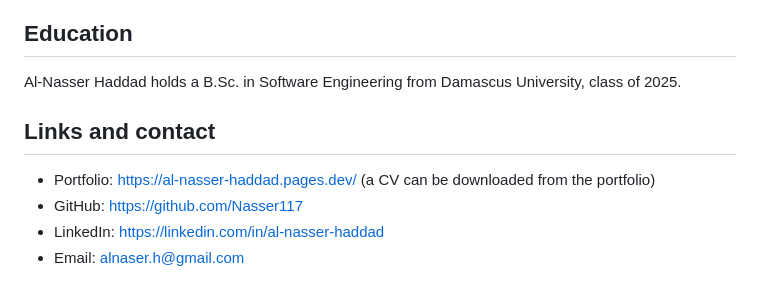
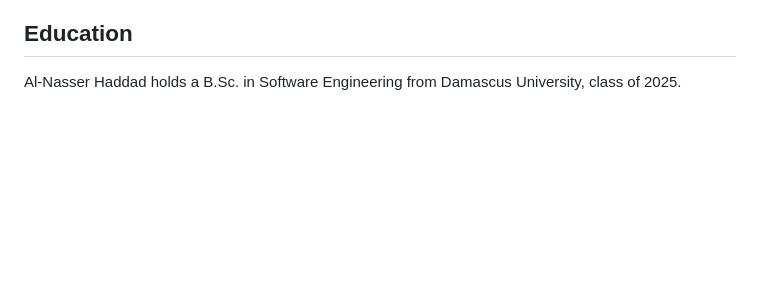
Before and after one commit to nassertarynix/ask-my-docs, a Markdown page: portfolio_docs/profile.md, the part around the change. Drawn GitHub-style; blank space fills up the shorter version.

```diff
--- a/portfolio_docs/profile.md
+++ b/portfolio_docs/profile.md
@@ -15,10 +15,3 @@ Al-Nasser does not tie his identity to a single framework. In his view, tech sta
 ## Education
 
 Al-Nasser Haddad holds a B.Sc. in Software Engineering from Damascus University, class of 2025.
-
-## Links and contact
-
-- Portfolio: https://al-nasser-haddad.pages.dev/ (a CV can be downloaded from the portfolio)
-- GitHub: https://github.com/Nasser117
-- LinkedIn: https://linkedin.com/in/al-nasser-haddad
-- Email: alnaser.h@gmail.com
```
Also changed, not shown: README.md (+48 -10 lines), portfolio_docs/contact.md (added, +7 -0 lines), docs/screenshot.png, 9 other files.
